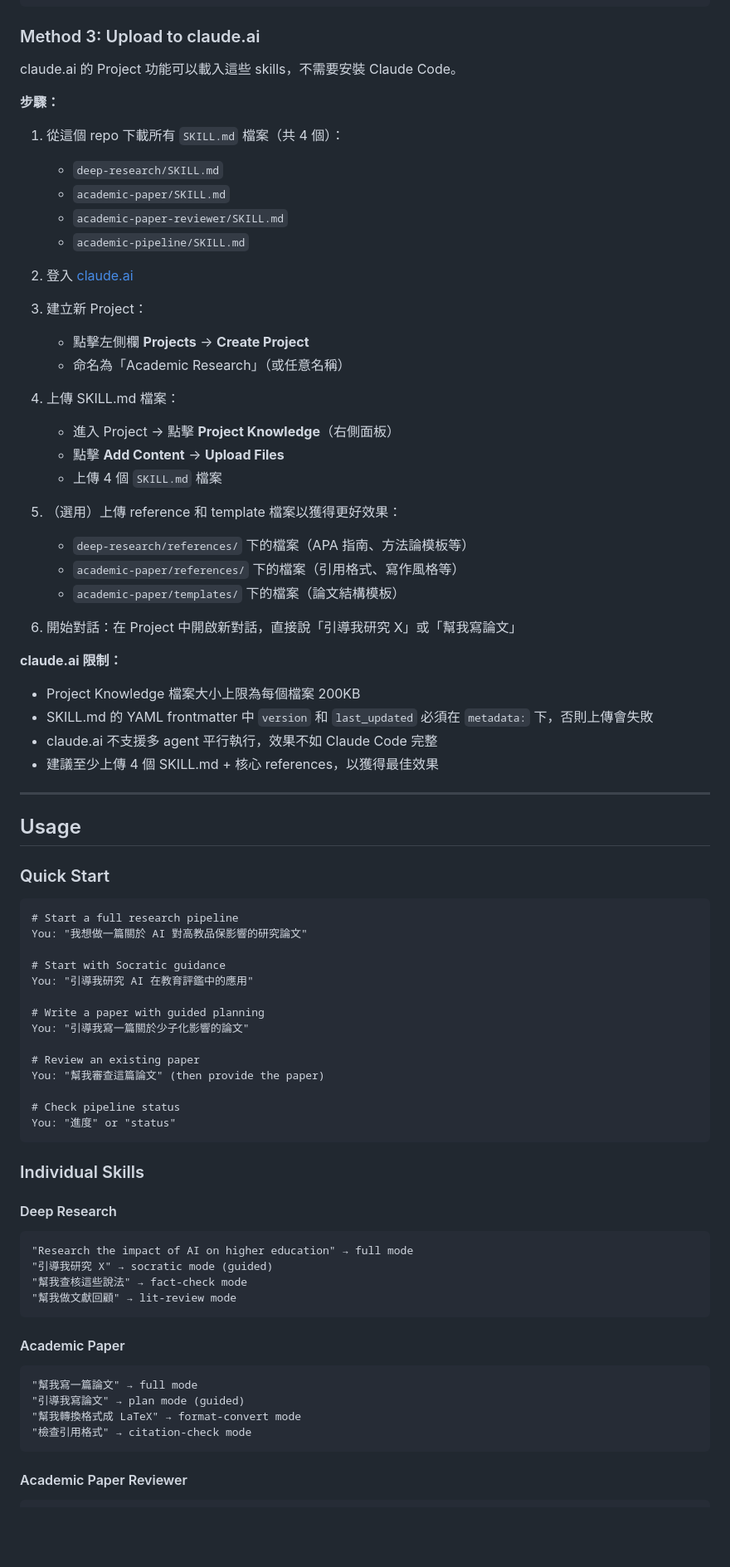
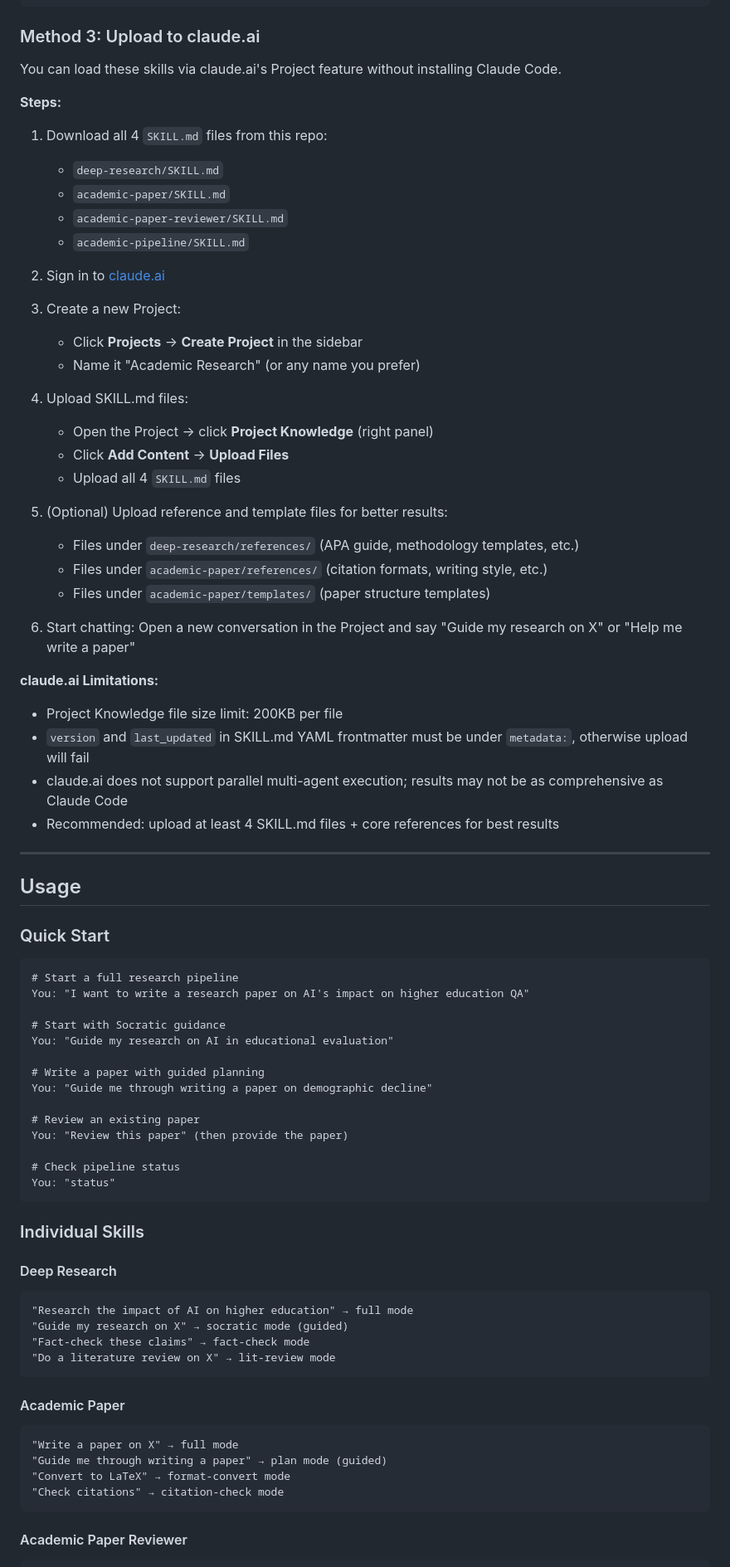
Before and after one commit to Masqiller/ARG-RESEARCHER-V4.1, a Markdown page: README.md, the part around one of its changes. Shown at 83% size. Drawn GitHub-style; blank space fills up the shorter version.

````diff
--- a/README.md
+++ b/README.md
@@ -105,39 +105,39 @@ claude
 
 ### Method 3: Upload to claude.ai
 
-claude.ai 的 Project 功能可以載入這些 skills，不需要安裝 Claude Code。
+You can load these skills via claude.ai's Project feature without installing Claude Code.
 
-**步驟：**
+**Steps:**
 
-1. 從這個 repo 下載所有 `SKILL.md` 檔案（共 4 個）：
+1. Download all 4 `SKILL.md` files from this repo:
    - `deep-research/SKILL.md`
    - `academic-paper/SKILL.md`
    - `academic-paper-reviewer/SKILL.md`
    - `academic-pipeline/SKILL.md`
 
-2. 登入 [claude.ai](https://claude.ai)
+2. Sign in to [claude.ai](https://claude.ai)
 
-3. 建立新 Project：
-   - 點擊左側欄 **Projects** → **Create Project**
-   - 命名為「Academic Research」（或任意名稱）
+3. Create a new Project:
+   - Click **Projects** → **Create Project** in the sidebar
+   - Name it "Academic Research" (or any name you prefer)
 
-4. 上傳 SKILL.md 檔案：
-   - 進入 Project → 點擊 **Project Knowledge**（右側面板）
-   - 點擊 **Add Content** → **Upload Files**
-   - 上傳 4 個 `SKILL.md` 檔案
+4. Upload SKILL.md files:
+   - Open the Project → click **Project Knowledge** (right panel)
+   - Click **Add Content** → **Upload Files**
+   - Upload all 4 `SKILL.md` files
 
-5. （選用）上傳 reference 和 template 檔案以獲得更好效果：
-   - `deep-research/references/` 下的檔案（APA 指南、方法論模板等）
-   - `academic-paper/references/` 下的檔案（引用格式、寫作風格等）
-   - `academic-paper/templates/` 下的檔案（論文結構模板）
+5. (Optional) Upload reference and template files for better results:
+   - Files under `deep-research/references/` (APA guide, methodology templates, etc.)
+   - Files under `academic-paper/references/` (citation formats, writing style, etc.)
+   - Files under `academic-paper/templates/` (paper structure templates)
 
-6. 開始對話：在 Project 中開啟新對話，直接說「引導我研究 X」或「幫我寫論文」
+6. Start chatting: Open a new conversation in the Project and say "Guide my research on X" or "Help me write a paper"
 
-**claude.ai 限制：**
-- Project Knowledge 檔案大小上限為每個檔案 200KB
-- SKILL.md 的 YAML frontmatter 中 `version` 和 `last_updated` 必須在 `metadata:` 下，否則上傳會失敗
-- claude.ai 不支援多 agent 平行執行，效果不如 Claude Code 完整
-- 建議至少上傳 4 個 SKILL.md + 核心 references，以獲得最佳效果
+**claude.ai Limitations:**
+- Project Knowledge file size limit: 200KB per file
+- `version` and `last_updated` in SKILL.md YAML frontmatter must be under `metadata:`, otherwise upload will fail
+- claude.ai does not support parallel multi-agent execution; results may not be as comprehensive as Claude Code
+- Recommended: upload at least 4 SKILL.md files + core references for best results
 
 ---
 
@@ -147,19 +147,19 @@ claude.ai 的 Project 功能可以載入這些 skills，不需要安裝 Claude C
 
 ```
 # Start a full research pipeline
-You: "我想做一篇關於 AI 對高教品保影響的研究論文"
+You: "I want to write a research paper on AI's impact on higher education QA"
 
 # Start with Socratic guidance
-You: "引導我研究 AI 在教育評鑑中的應用"
+You: "Guide my research on AI in educational evaluation"
 
 # Write a paper with guided planning
-You: "引導我寫一篇關於少子化影響的論文"
+You: "Guide me through writing a paper on demographic decline"
 
 # Review an existing paper
-You: "幫我審查這篇論文" (then provide the paper)
+You: "Review this paper" (then provide the paper)
 
 # Check pipeline status
-You: "進度" or "status"
+You: "status"
 ```
 
 ### Individual Skills
@@ -167,17 +167,17 @@ You: "進度" or "status"
 #### Deep Research
 ```
 "Research the impact of AI on higher education" → full mode
-"引導我研究 X" → socratic mode (guided)
-"幫我查核這些說法" → fact-check mode
-"幫我做文獻回顧" → lit-review mode
+"Guide my research on X" → socratic mode (guided)
+"Fact-check these claims" → fact-check mode
+"Do a literature review on X" → lit-review mode
 ```
 
 #### Academic Paper
 ```
-"幫我寫一篇論文" → full mode
-"引導我寫論文" → plan mode (guided)
-"幫我轉換格式成 LaTeX" → format-convert mode
-"檢查引用格式" → citation-check mode
+"Write a paper on X" → full mode
+"Guide me through writing a paper" → plan mode (guided)
+"Convert to LaTeX" → format-convert mode
+"Check citations" → citation-check mode
 ```
 
 #### Academic Paper Reviewer
````
Also changed, not shown: other parts of README.md (+15 -15 lines), README.zh-TW.md (added, +352 -0 lines).
